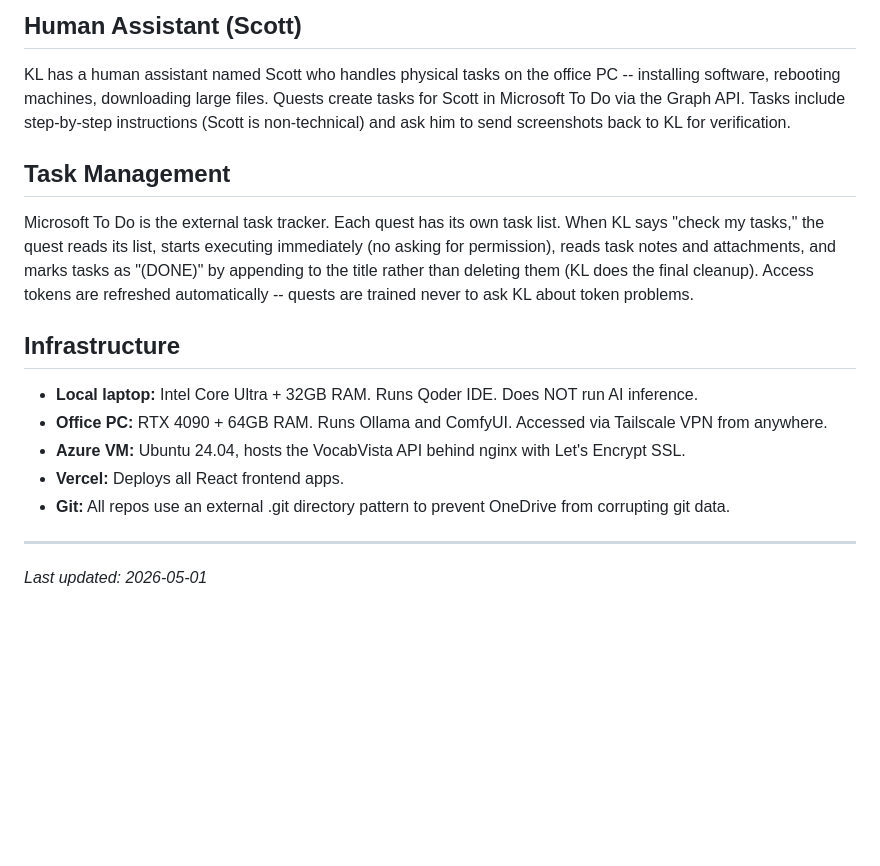
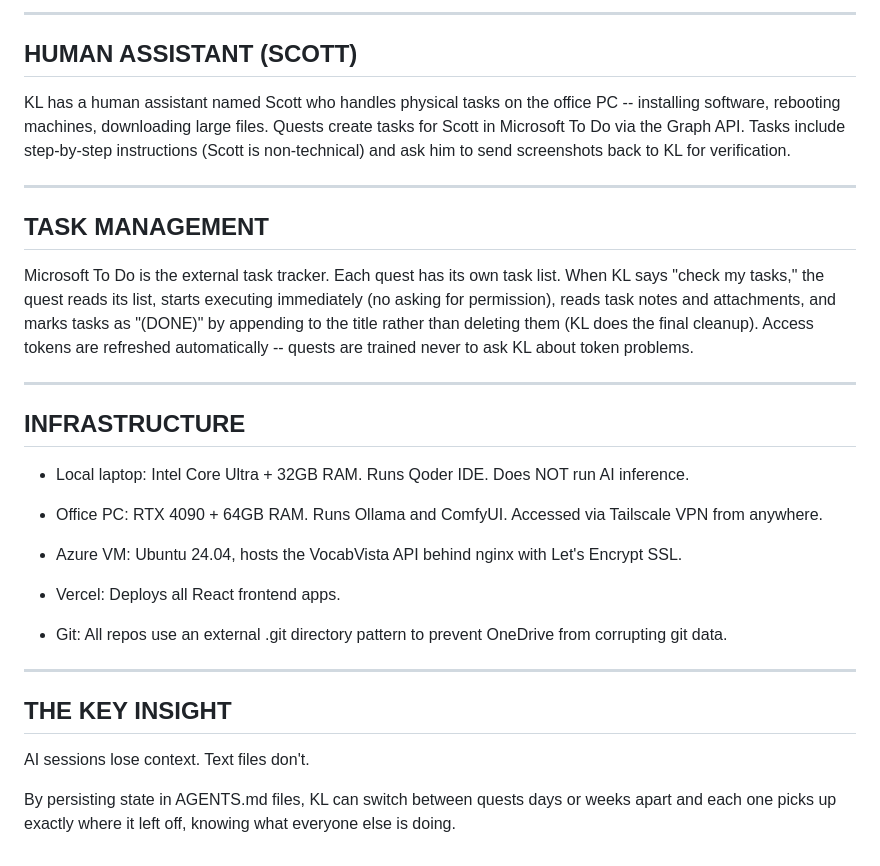
Before and after one commit to Oohyeah99/KreativeLand, a Markdown page: docs/MULTI-QUEST-SYSTEM.md, the part around one of its changes. GitHub-like rendering; blank space fills up the shorter version.

```diff
--- a/docs/MULTI-QUEST-SYSTEM.md
+++ b/docs/MULTI-QUEST-SYSTEM.md
@@ -47,19 +67,38 @@ Status sections in AGENTS.md are the coordination mechanism. After finishing any
 
-## Human Assistant (Scott)
+
+----------------------------------------
+HUMAN ASSISTANT (SCOTT)
+----------------------------------------
 
 KL has a human assistant named Scott who handles physical tasks on the office PC -- installing software, rebooting machines, downloading large files. Quests create tasks for Scott in Microsoft To Do via the Graph API. Tasks include step-by-step instructions (Scott is non-technical) and ask him to send screenshots back to KL for verification.
 
-## Task Management
+
+----------------------------------------
+TASK MANAGEMENT
+----------------------------------------
 
 Microsoft To Do is the external task tracker. Each quest has its own task list. When KL says "check my tasks," the quest reads its list, starts executing immediately (no asking for permission), reads task notes and attachments, and marks tasks as "(DONE)" by appending to the title rather than deleting them (KL does the final cleanup). Access tokens are refreshed automatically -- quests are trained never to ask KL about token problems.
 
-## Infrastructure
 
-- **Local laptop:** Intel Core Ultra + 32GB RAM. Runs Qoder IDE. Does NOT run AI inference.
-- **Office PC:** RTX 4090 + 64GB RAM. Runs Ollama and ComfyUI. Accessed via Tailscale VPN from anywhere.
-- **Azure VM:** Ubuntu 24.04, hosts the VocabVista API behind nginx with Let's Encrypt SSL.
-- **Vercel:** Deploys all React frontend apps.
-- **Git:** All repos use an external .git directory pattern to prevent OneDrive from corrupting git data.
+----------------------------------------
+INFRASTRUCTURE
+----------------------------------------
 
----
-*Last updated: 2026-05-01*
+  - Local laptop: Intel Core Ultra + 32GB RAM. Runs Qoder IDE. Does NOT run AI inference.
+
+  - Office PC: RTX 4090 + 64GB RAM. Runs Ollama and ComfyUI. Accessed via Tailscale VPN from anywhere.
+
+  - Azure VM: Ubuntu 24.04, hosts the VocabVista API behind nginx with Let's Encrypt SSL.
+
+  - Vercel: Deploys all React frontend apps.
+
+  - Git: All repos use an external .git directory pattern to prevent OneDrive from corrupting git data.
+
+
+----------------------------------------
+THE KEY INSIGHT
+----------------------------------------
+
+AI sessions lose context. Text files don't.
+
+By persisting state in AGENTS.md files, KL can switch between quests days or weeks apart and each one picks up exactly where it left off, knowing what everyone else is doing.
```
Also changed, not shown: other parts of docs/MULTI-QUEST-SYSTEM.md (+40 -20 lines).
